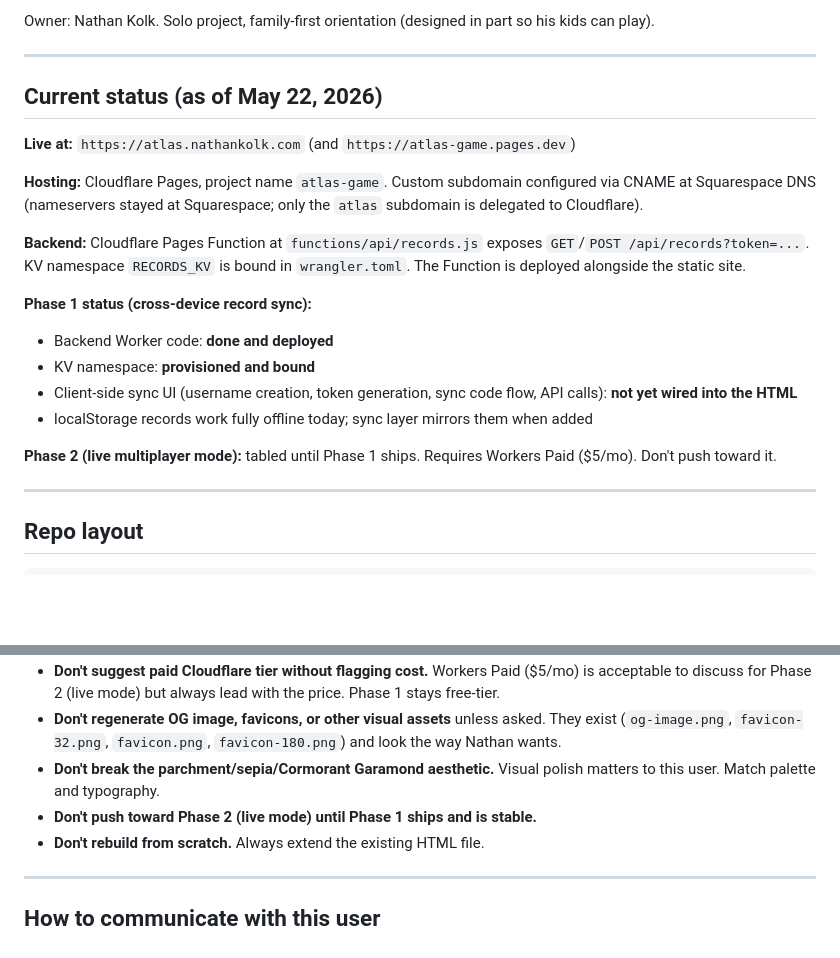
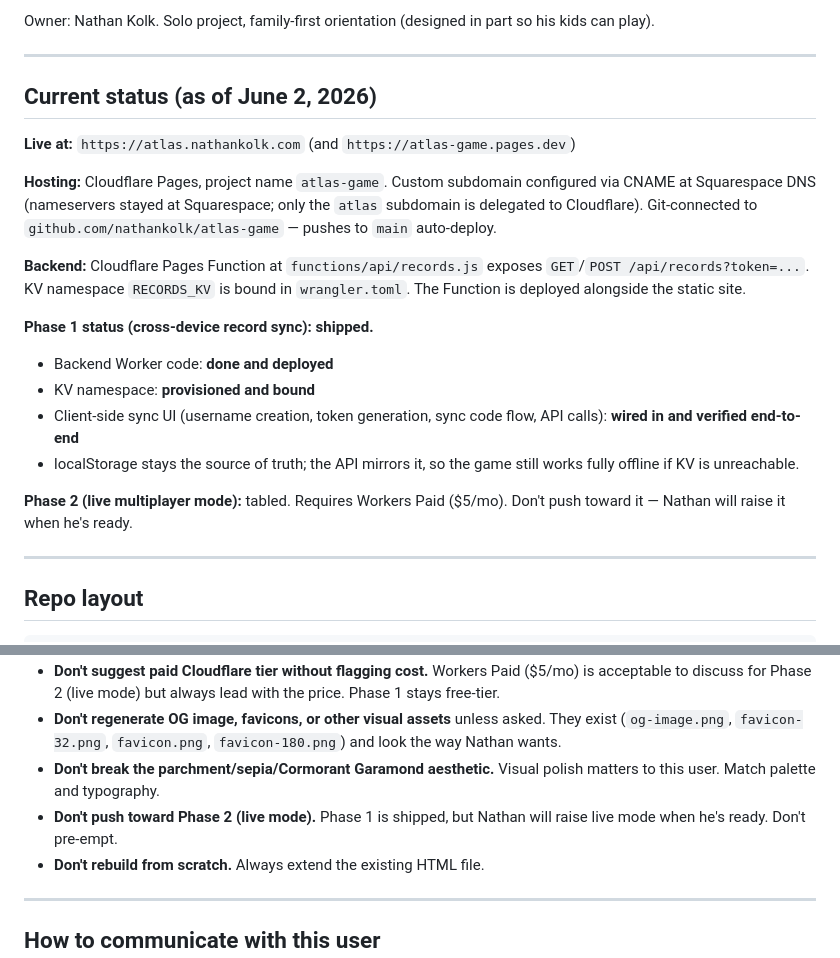
Before and after one commit to nathankolk/atlas-game, a Markdown page: CLAUDE.md, 2 parts joined by grey strips. Drawn GitHub-style; blank space fills up the shorter version.

```diff
--- a/CLAUDE.md
+++ b/CLAUDE.md
@@ -14,21 +14,21 @@ Owner: Nathan Kolk. Solo project, family-first orientation (designed in part so
 
 ---
 
-## Current status (as of May 22, 2026)
+## Current status (as of June 2, 2026)
 
 **Live at:** `https://atlas.nathankolk.com` (and `https://atlas-game.pages.dev`)
 
-**Hosting:** Cloudflare Pages, project name `atlas-game`. Custom subdomain configured via CNAME at Squarespace DNS (nameservers stayed at Squarespace; only the `atlas` subdomain is delegated to Cloudflare).
+**Hosting:** Cloudflare Pages, project name `atlas-game`. Custom subdomain configured via CNAME at Squarespace DNS (nameservers stayed at Squarespace; only the `atlas` subdomain is delegated to Cloudflare). Git-connected to `github.com/nathankolk/atlas-game` — pushes to `main` auto-deploy.
 
 **Backend:** Cloudflare Pages Function at `functions/api/records.js` exposes `GET`/`POST /api/records?token=...`. KV namespace `RECORDS_KV` is bound in `wrangler.toml`. The Function is deployed alongside the static site.
 
-**Phase 1 status (cross-device record sync):**
+**Phase 1 status (cross-device record sync):** **shipped.**
 - Backend Worker code: **done and deployed**
 - KV namespace: **provisioned and bound**
-- Client-side sync UI (username creation, token generation, sync code flow, API calls): **not yet wired into the HTML**
-- localStorage records work fully offline today; sync layer mirrors them when added
+- Client-side sync UI (username creation, token generation, sync code flow, API calls): **wired in and verified end-to-end**
+- localStorage stays the source of truth; the API mirrors it, so the game still works fully offline if KV is unreachable.
 
-**Phase 2 (live multiplayer mode):** tabled until Phase 1 ships. Requires Workers Paid ($5/mo). Don't push toward it.
+**Phase 2 (live multiplayer mode):** tabled. Requires Workers Paid ($5/mo). Don't push toward it — Nathan will raise it when he's ready.
 
 ---
 
@@ -133,7 +133,7 @@ The token must be 32 hex chars. Anything else returns `400 invalid_token`.
 - **Don't suggest paid Cloudflare tier without flagging cost.** Workers Paid ($5/mo) is acceptable to discuss for Phase 2 (live mode) but always lead with the price. Phase 1 stays free-tier.
 - **Don't regenerate OG image, favicons, or other visual assets** unless asked. They exist (`og-image.png`, `favicon-32.png`, `favicon.png`, `favicon-180.png`) and look the way Nathan wants.
 - **Don't break the parchment/sepia/Cormorant Garamond aesthetic.** Visual polish matters to this user. Match palette and typography.
-- **Don't push toward Phase 2 (live mode) until Phase 1 ships and is stable.**
+- **Don't push toward Phase 2 (live mode).** Phase 1 is shipped, but Nathan will raise live mode when he's ready. Don't pre-empt.
 - **Don't rebuild from scratch.** Always extend the existing HTML file.
 
 ---
```
Also changed, not shown: atlas_handoff.md (+8 -6 lines).
